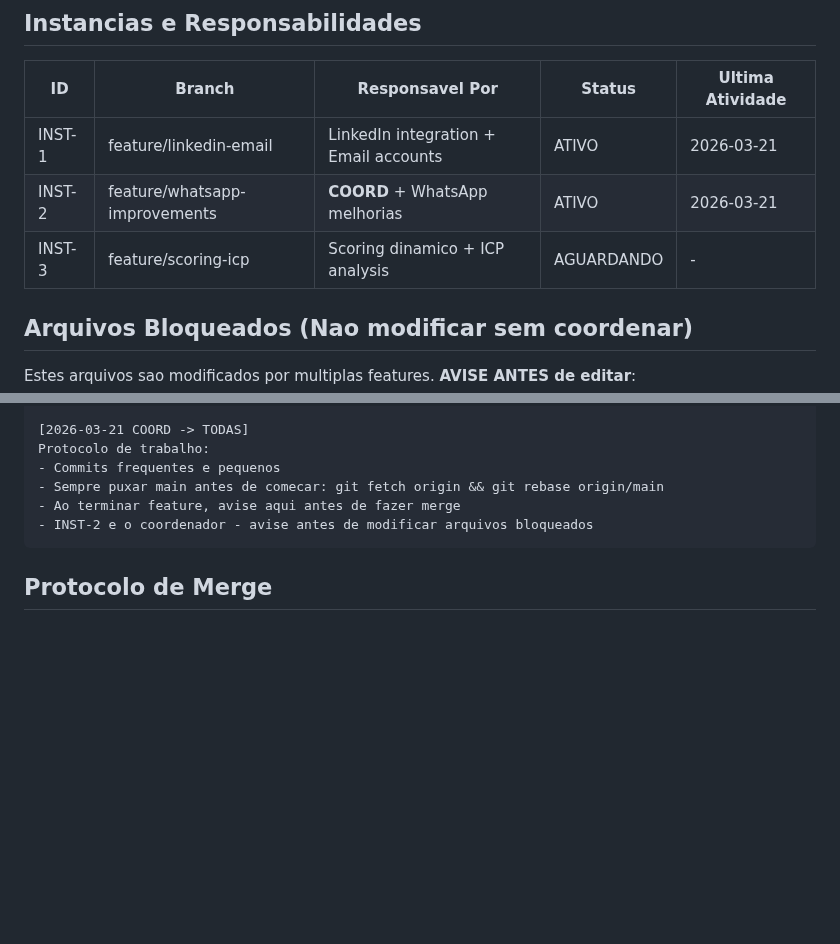
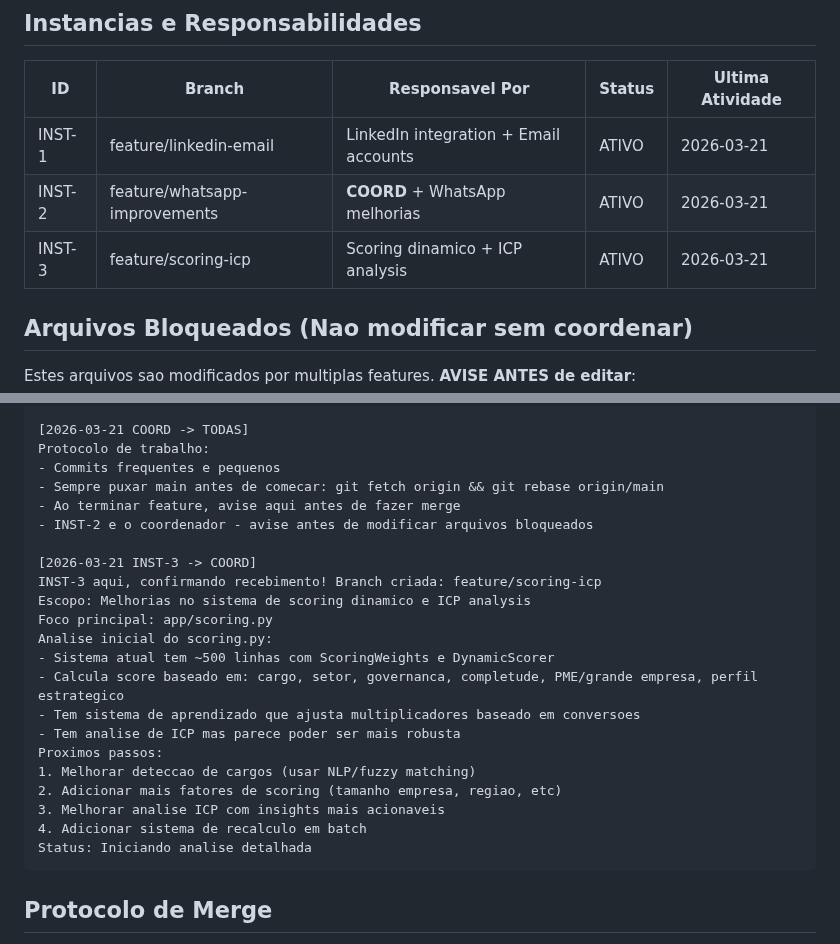
Before and after one commit to renatoprado18/prospect-system-imensiah, a Markdown page: docs/COORDINATION.md, 2 parts joined by grey strips. Drawn GitHub-style; blank space fills up the shorter version.

Commit message:
coord: INST-3 confirmando recebimento - branch scoring-icp criada

````diff
--- a/docs/COORDINATION.md
+++ b/docs/COORDINATION.md
@@ -15,7 +15,7 @@
 |----|--------|-----------------|--------|------------------|
 | INST-1 | feature/linkedin-email | LinkedIn integration + Email accounts | ATIVO | 2026-03-21 |
 | INST-2 | feature/whatsapp-improvements | **COORD** + WhatsApp melhorias | ATIVO | 2026-03-21 |
-| INST-3 | feature/scoring-icp | Scoring dinamico + ICP analysis | AGUARDANDO | - |
+| INST-3 | feature/scoring-icp | Scoring dinamico + ICP analysis | ATIVO | 2026-03-21 |
 
 ## Arquivos Bloqueados (Nao modificar sem coordenar)
 
@@ -75,6 +75,22 @@ Protocolo de trabalho:
 - Sempre puxar main antes de comecar: git fetch origin && git rebase origin/main
 - Ao terminar feature, avise aqui antes de fazer merge
 - INST-2 e o coordenador - avise antes de modificar arquivos bloqueados
+
+[2026-03-21 INST-3 -> COORD]
+INST-3 aqui, confirmando recebimento! Branch criada: feature/scoring-icp
+Escopo: Melhorias no sistema de scoring dinamico e ICP analysis
+Foco principal: app/scoring.py
+Analise inicial do scoring.py:
+- Sistema atual tem ~500 linhas com ScoringWeights e DynamicScorer
+- Calcula score baseado em: cargo, setor, governanca, completude, PME/grande empresa, perfil estrategico
+- Tem sistema de aprendizado que ajusta multiplicadores baseado em conversoes
+- Tem analise de ICP mas parece poder ser mais robusta
+Proximos passos:
+1. Melhorar deteccao de cargos (usar NLP/fuzzy matching)
+2. Adicionar mais fatores de scoring (tamanho empresa, regiao, etc)
+3. Melhorar analise ICP com insights mais acionaveis
+4. Adicionar sistema de recalculo em batch
+Status: Iniciando analise detalhada
 ```
 
 ## Protocolo de Merge
````
Also changed, not shown: other parts of docs/COORDINATION.md (+1 -1 lines).
